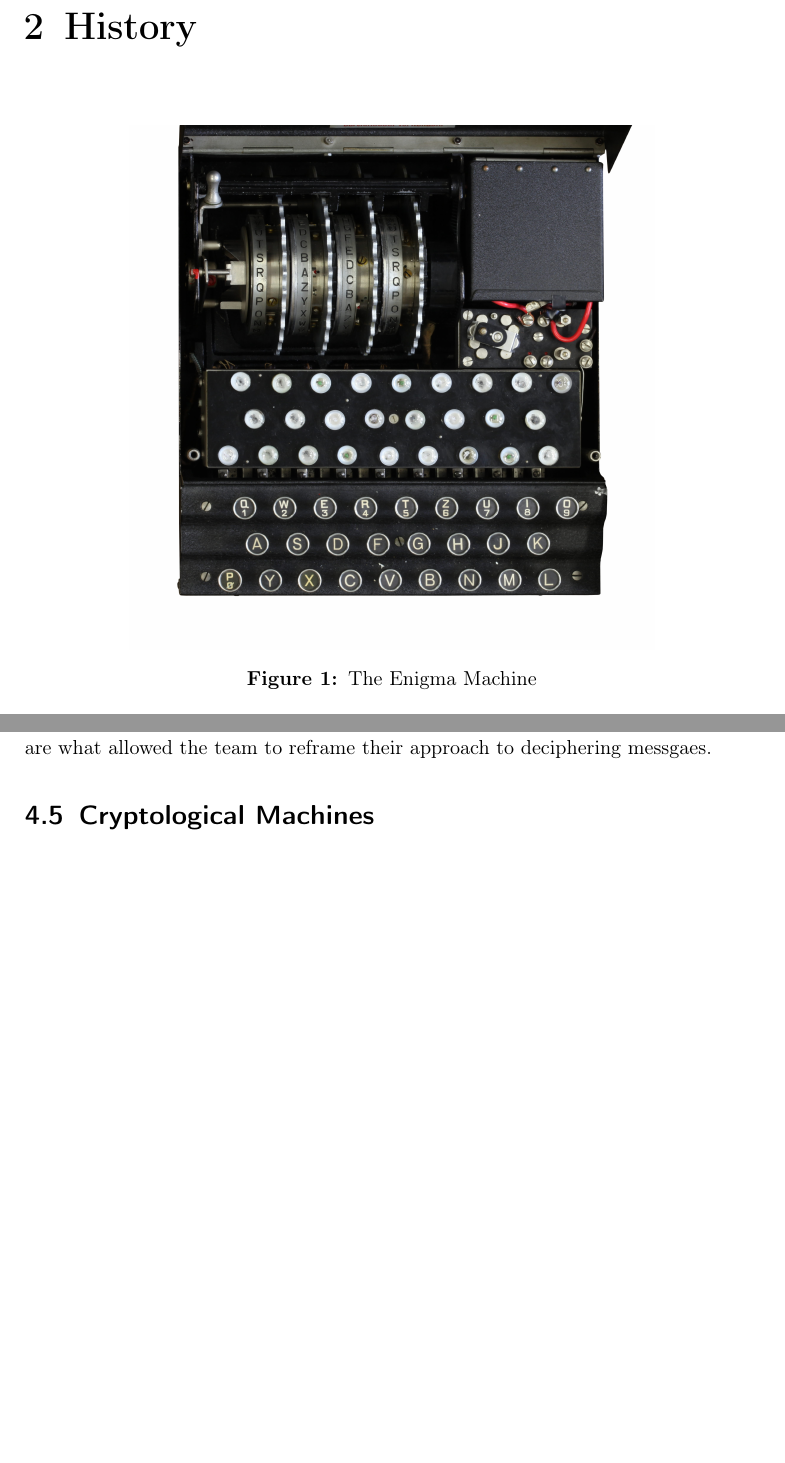
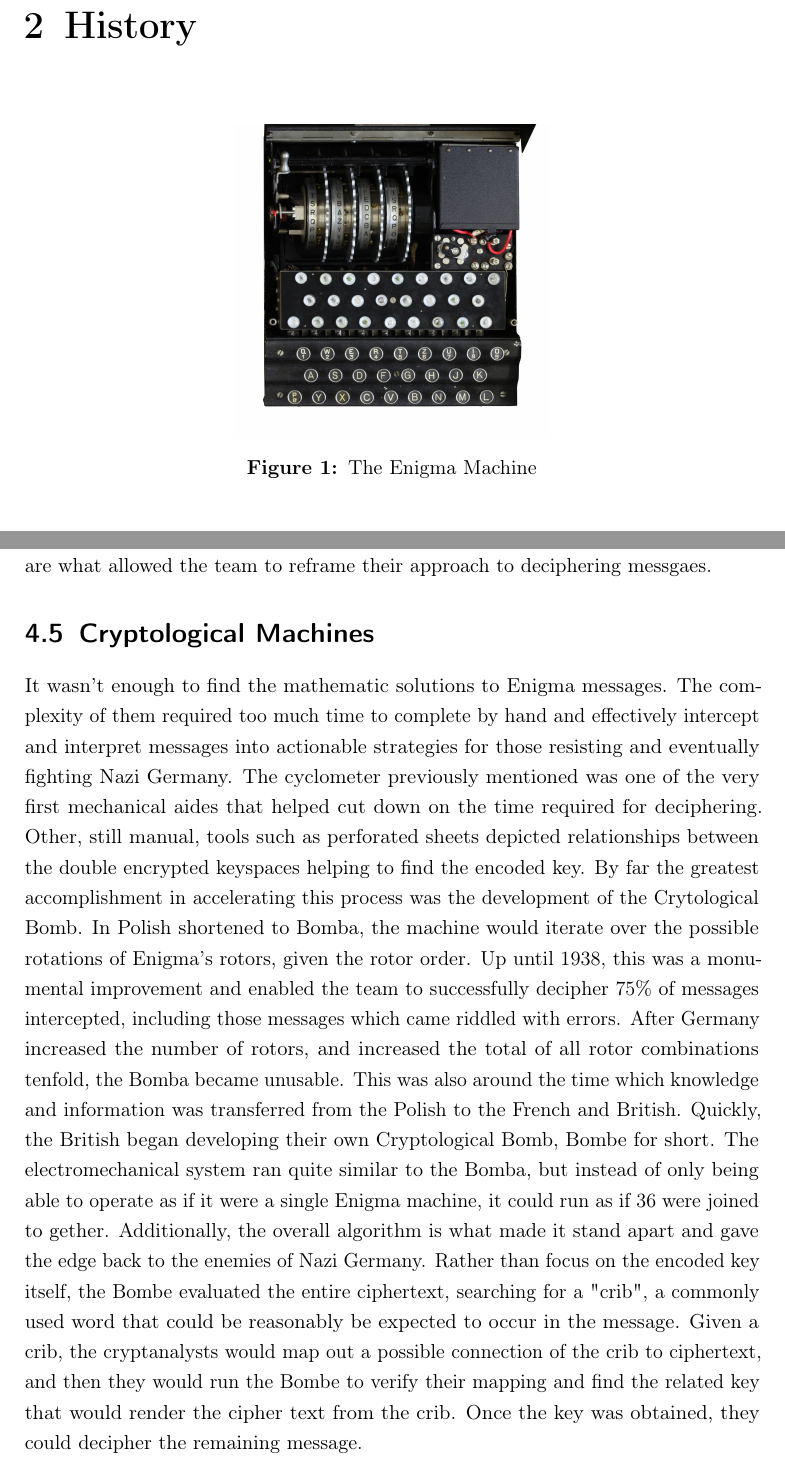
Before and after one commit to kalebdavis/breaking_enigma, a LaTeX thesis (enigma.tex, which reads chapters/2-history.tex, chapters/4-solution.tex): two parts of pages 4 and 16 of 23, joined at a grey line, cut so that both start at the same text, the shorter picture padded with empty space. Compiled offline with pdfLaTeX.

Commit message:
rest of solution done. some formatting

```diff
--- a/chapters/2-history.tex
+++ b/chapters/2-history.tex
@@ -2,7 +2,7 @@
 
 \begin{figure}[h!]
 \begin{centering}
-  \includegraphics[height=10cm]{images/enigma.jpg}
+  \includegraphics[height=6cm]{images/enigma.jpg}
   \caption{The Enigma Machine}
   \label{fig:machine1}
 \end{centering}
--- a/chapters/4-solution.tex
+++ b/chapters/4-solution.tex
@@ -76,3 +76,5 @@ $N$ and $Q$ were able to be solved using the known values, and the resulting $N$
 Germany realized that their messages were being successfully intercepted, and to throw off their enemies, added some complexities to the Enigma machines and the practices of using it. First, they added two rotors to the existing three. This increased the combination of rotor positions from 6 to 60. Previously, the Poles had 6 Bomby, one for each possible position, that would iterate over rotation settings for the given position, in an effort to find the keys to messages of the day. The increase in hardware complexity rendered this method essentially obsolete. Also recognizing the fault in double-enciphering message keys, they replaced the practice. Rather than starting with a network-wide common setting, clerks would choose three random letters, say "WER", and use this as their initial setting. Choosing three more random letters still, "IUY", the clerk would encrypt this indicator only once, giving "BSD". The new preambles would be comprised of the initial setting, followed by the encrypted indicator, "WERBSD". This troubled the Ultra team at Bletchley Park for a time, until they began to find patterns and habits in the clerks' use of the machines. They were lazy and would use letter combinations that did not require much thought: repeating letters, ones that sat next to each other on the keyboard, or names. Sometimes the clerks would not change the settings between messages at all and would simply use the ending state of their machine from one message as the beginning stage for a new one \cite{mf01}. These habits, dubbed "cillies" by Bletchley Park, are what allowed the team to reframe their approach to deciphering messgaes.
 
 \section{Cryptological Machines}
+
+It wasn't enough to find the mathematic solutions to Enigma messages. The complexity of them required too much time to complete by hand and effectively intercept and interpret messages into actionable strategies for those resisting and eventually fighting Nazi Germany. The cyclometer previously mentioned was one of the very first mechanical aides that helped cut down on the time required for deciphering. Other, still manual, tools such as perforated sheets depicted relationships between the double encrypted keyspaces helping to find the encoded key. By far the greatest accomplishment in accelerating this process was the development of the Crytological Bomb. In Polish shortened to Bomba, the machine would iterate over the possible rotations of Enigma's rotors, given the rotor order. Up until 1938, this was a monumental improvement and enabled the team to successfully decipher 75\% of messages intercepted, including those messages which came riddled with errors. After Germany increased the number of rotors, and increased the total of all rotor combinations tenfold, the Bomba became unusable. This was also around the time which knowledge and information was transferred from the Polish to the French and British. Quickly, the British began developing their own Cryptological Bomb, Bombe for short. The electromechanical system ran quite similar to the Bomba, but instead of only being able to operate as if it were a single Enigma machine, it could run as if 36 were joined to gether. Additionally, the overall algorithm is what made it stand apart and gave the edge back to the enemies of Nazi Germany. Rather than focus on the encoded key itself, the Bombe evaluated the entire ciphertext, searching for a "crib", a commonly used word that could be reasonably be expected to occur in the message. Given a crib, the cryptanalysts would map out a possible connection of the crib to ciphertext, and then they would run the Bombe to verify their mapping and find the related key that would render the cipher text from the crib. Once the key was obtained, they could decipher the remaining message.
```
Also changed, not shown: chapters/3-background.tex (+1 -1 lines), enigma.pdf, chapters/4-solution.tex (2 more changed lines).
